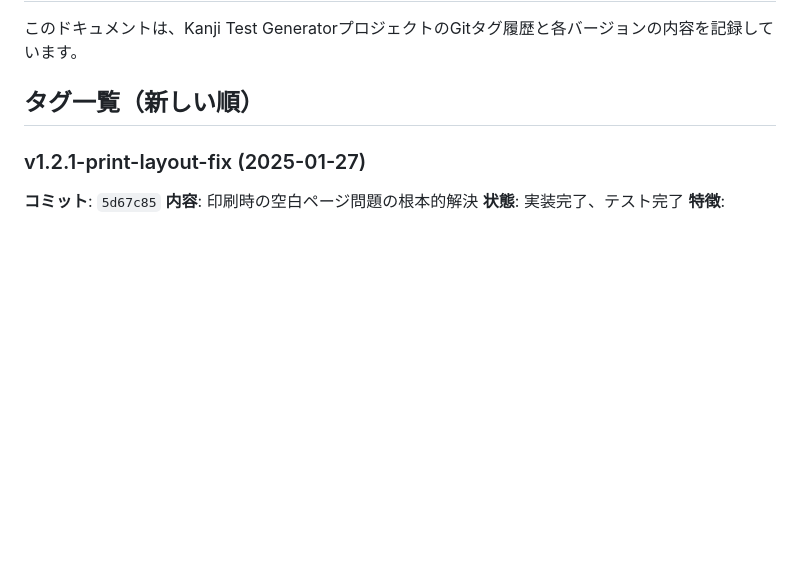
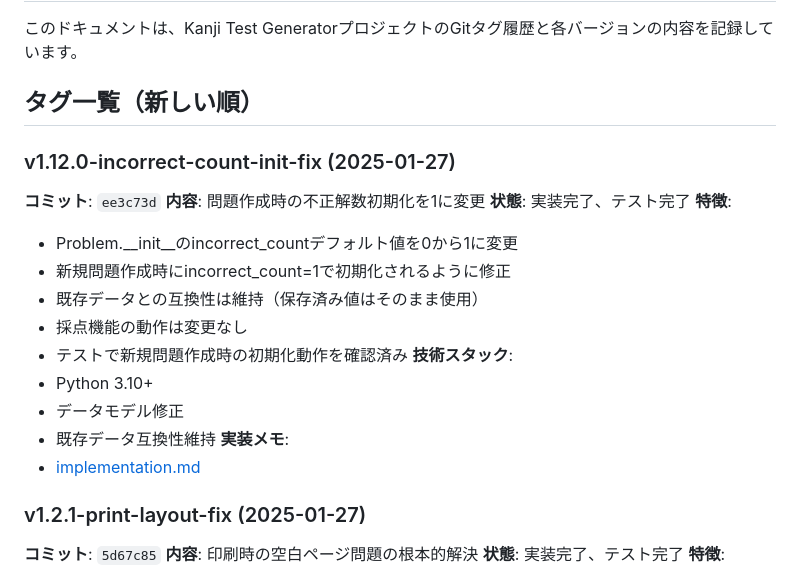
Before and after one commit to jeanbiego/kanji_test_generator, a Markdown page: docs/tag_history.md, the part around the change. Drawn GitHub-style; blank space fills up the shorter version.

Commit message:
docs: update tag history and implementation notes

```diff
--- a/docs/tag_history.md
+++ b/docs/tag_history.md
@@ -4,6 +4,23 @@
 このドキュメントは、Kanji Test GeneratorプロジェクトのGitタグ履歴と各バージョンの内容を記録しています。
 
 ## タグ一覧（新しい順）
+
+### v1.12.0-incorrect-count-init-fix (2025-01-27)
+**コミット**: `ee3c73d`
+**内容**: 問題作成時の不正解数初期化を1に変更
+**状態**: 実装完了、テスト完了
+**特徴**:
+- Problem.__init__のincorrect_countデフォルト値を0から1に変更
+- 新規問題作成時にincorrect_count=1で初期化されるように修正
+- 既存データとの互換性は維持（保存済み値はそのまま使用）
+- 採点機能の動作は変更なし
+- テストで新規問題作成時の初期化動作を確認済み
+**技術スタック**:
+- Python 3.10+
+- データモデル修正
+- 既存データ互換性維持
+**実装メモ**:
+- [implementation.md](docs/implementation.md)
 
 ### v1.2.1-print-layout-fix (2025-01-27)
 **コミット**: `5d67c85`
```
Also changed, not shown: docs/implementation.md (+1 -0 lines).
